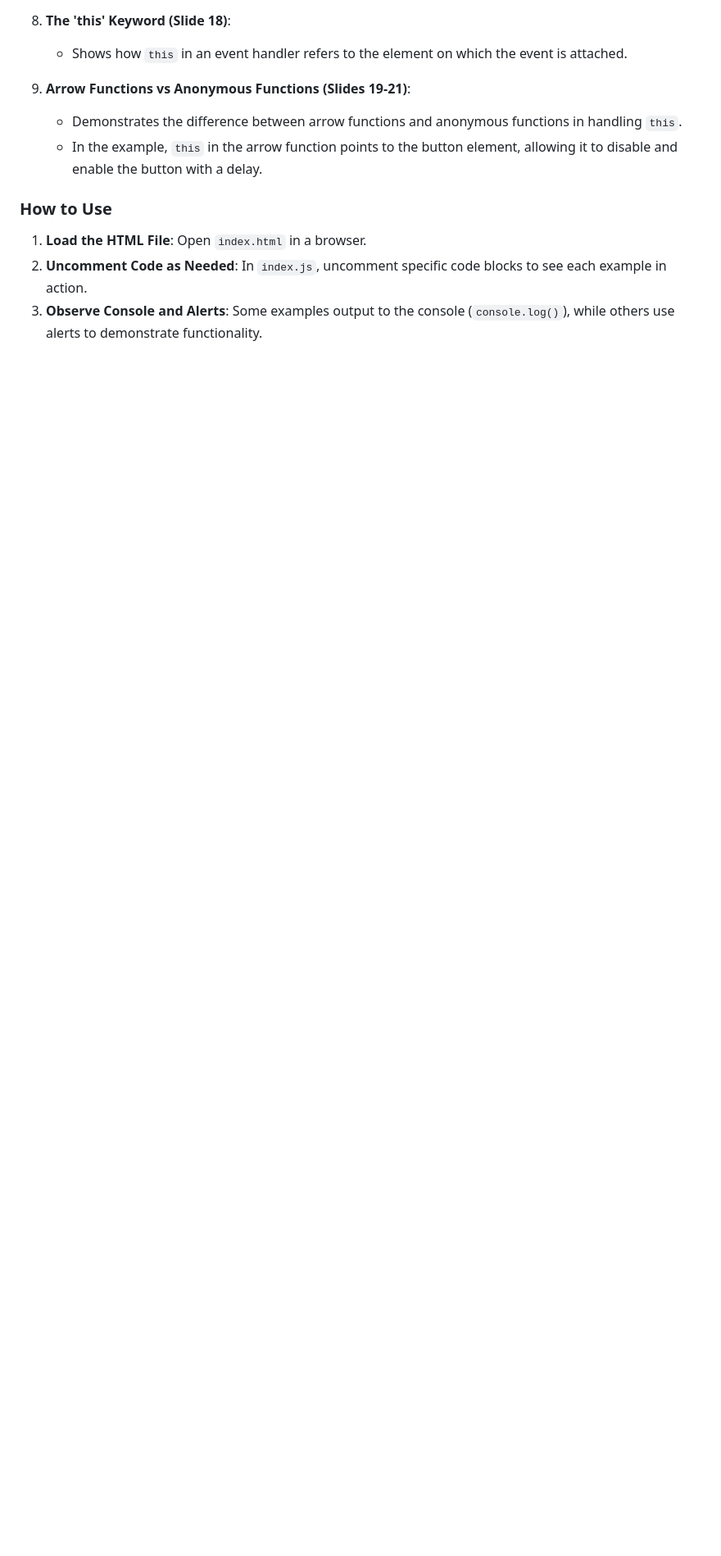
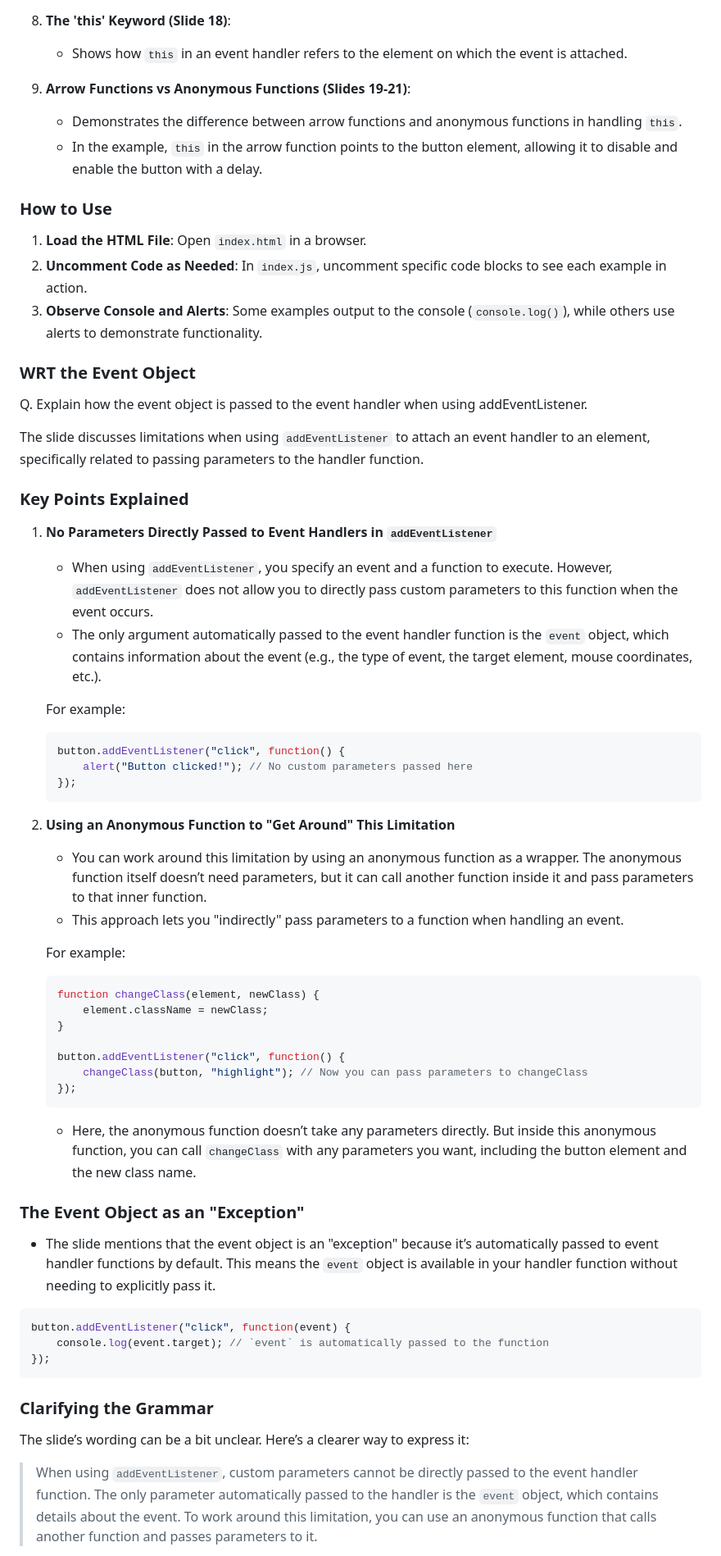
Before and after one commit to ekimwerac/QAJS-Instructor-, a Markdown page: 11_JavaScriptEvents/lecture/Readme.md, the part around one of its changes. Shown at 82% size. Drawn GitHub-style; blank space fills up the shorter version.

````diff
--- a/11_JavaScriptEvents/lecture/Readme.md
+++ b/11_JavaScriptEvents/lecture/Readme.md
@@ -225,3 +225,55 @@ Arrow functions don’t have their own 'this' context; they inherit it from the
 1. **Load the HTML File**: Open `index.html` in a browser.
 2. **Uncomment Code as Needed**: In `index.js`, uncomment specific code blocks to see each example in action.
 3. **Observe Console and Alerts**: Some examples output to the console (`console.log()`), while others use alerts to demonstrate functionality.
+
+
+### WRT the Event Object
+
+Q. Explain how the event object is passed to the event handler when using addEventListener.
+
+The slide discusses limitations when using `addEventListener` to attach an event handler to an element, specifically related to passing parameters to the handler function.
+
+### Key Points Explained
+
+1. **No Parameters Directly Passed to Event Handlers in `addEventListener`**
+   - When using `addEventListener`, you specify an event and a function to execute. However, `addEventListener` does not allow you to directly pass custom parameters to this function when the event occurs.
+   - The only argument automatically passed to the event handler function is the `event` object, which contains information about the event (e.g., the type of event, the target element, mouse coordinates, etc.).
+
+   For example:
+   ```javascript
+   button.addEventListener("click", function() {
+       alert("Button clicked!"); // No custom parameters passed here
+   });
+   ```
+
+2. **Using an Anonymous Function to "Get Around" This Limitation**
+   - You can work around this limitation by using an anonymous function as a wrapper. The anonymous function itself doesn’t need parameters, but it can call another function inside it and pass parameters to that inner function.
+   - This approach lets you "indirectly" pass parameters to a function when handling an event.
+
+   For example:
+   ```javascript
+   function changeClass(element, newClass) {
+       element.className = newClass;
+   }
+
+   button.addEventListener("click", function() {
+       changeClass(button, "highlight"); // Now you can pass parameters to changeClass
+   });
+   ```
+   - Here, the anonymous function doesn’t take any parameters directly. But inside this anonymous function, you can call `changeClass` with any parameters you want, including the button element and the new class name.
+
+### The Event Object as an "Exception"
+   - The slide mentions that the event object is an "exception" because it’s automatically passed to event handler functions by default. This means the `event` object is available in your handler function without needing to explicitly pass it.
+
+   ```javascript
+   button.addEventListener("click", function(event) {
+       console.log(event.target); // `event` is automatically passed to the function
+   });
+   ```
+
+### Clarifying the Grammar
+
+The slide’s wording can be a bit unclear. Here’s a clearer way to express it:
+
+> When using `addEventListener`, custom parameters cannot be directly passed to the event handler function. The only parameter automatically passed to the handler is the `event` object, which contains details about the event. To work around this limitation, you can use an anonymous function that calls another function and passes parameters to it.
+
````
Also changed, not shown: other parts of 11_JavaScriptEvents/lecture/Readme.md (+46 -0 lines).
